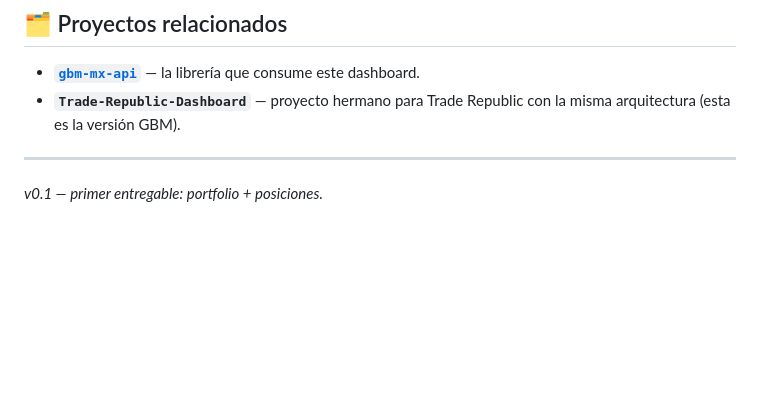
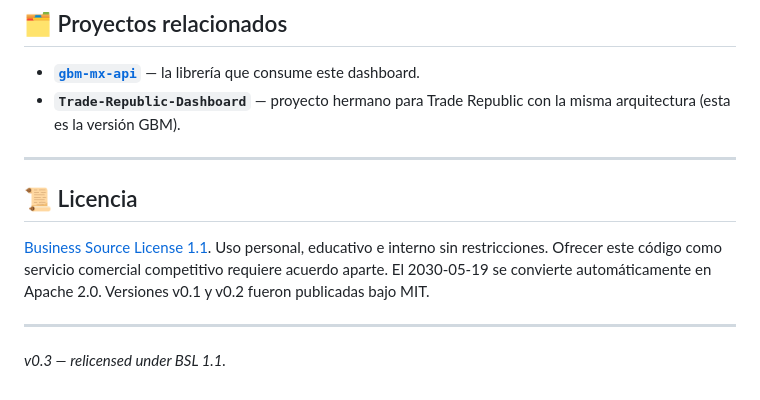
Before and after one commit to cdamken/gbm-dashboard, a Markdown page: README.md, the part around the change. Rendered like a GitHub page; blank space fills up the shorter version.

Commit message:
README: add explicit license section pointing to BSL 1.1

```diff
--- a/README.md
+++ b/README.md
@@ -184,4 +184,13 @@ gbm-dashboard/
 
 ---
 
-*v0.1 — primer entregable: portfolio + posiciones.*
+## 📜 Licencia
+
+[Business Source License 1.1](LICENSE). Uso personal, educativo e interno
+sin restricciones. Ofrecer este código como servicio comercial competitivo
+requiere acuerdo aparte. El 2030-05-19 se convierte automáticamente en
+Apache 2.0. Versiones v0.1 y v0.2 fueron publicadas bajo MIT.
+
+---
+
+*v0.3 — relicensed under BSL 1.1.*
```
